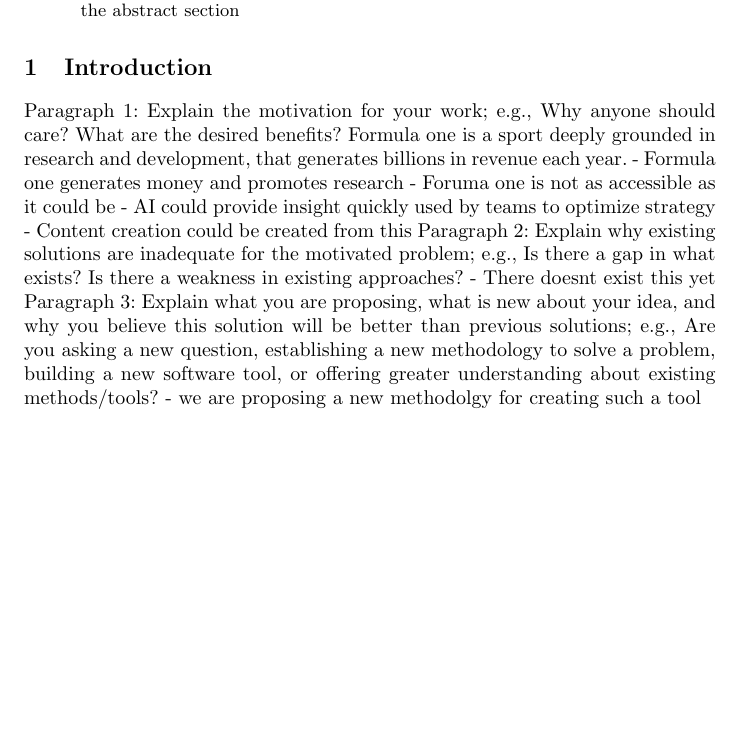
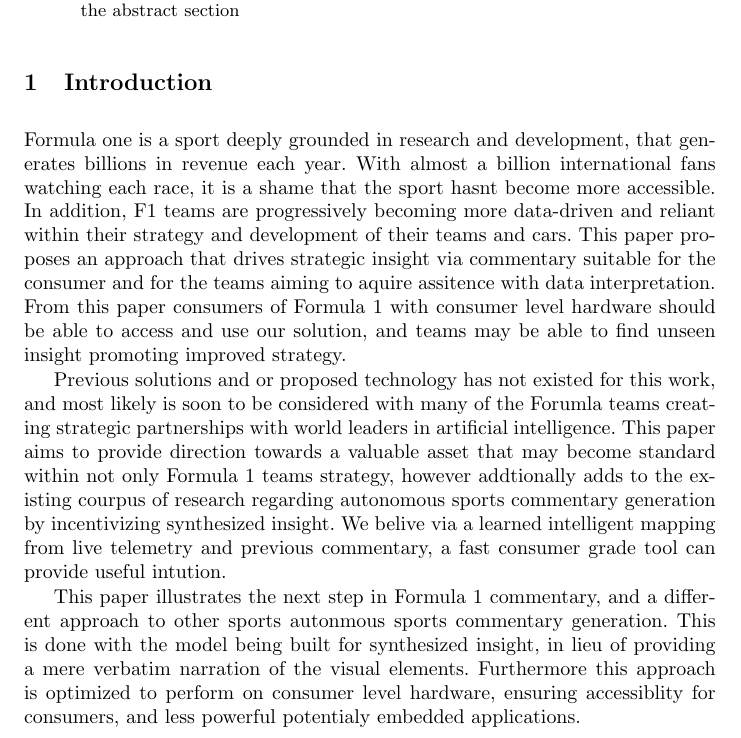
Before and after one commit to JackkHuncho/DeepLearningFinalProject, a LaTeX paper (report/ReportTemplate/main.tex, which reads report/ReportTemplate/1-Introduction.tex): part of page 1 of 3, cut so that both start at the same text, the shorter picture padded with empty space. Compiled offline with pdfLaTeX; a LaTeX package or settings file that is missing is left out.

Commit message:
finished working on the introduction

```diff
--- a/report/ReportTemplate/1-Introduction.tex
+++ b/report/ReportTemplate/1-Introduction.tex
@@ -1,12 +1,7 @@
 \section{Introduction}
 
-Paragraph 1: Explain the motivation for your work; e.g., Why anyone should care? What are the desired benefits?
-Formula one is a sport deeply grounded in research and development, that generates billions in revenue each year.
-- Formula one generates money and promotes research
-- Foruma one is not as accessible as it could be
-- AI could provide insight quickly used by teams to optimize strategy
-- Content creation could be created from this
-Paragraph 2: Explain why existing solutions are inadequate for the motivated problem; e.g., Is there a gap in what exists? Is there a weakness in existing approaches?
-- There doesnt exist this yet
-Paragraph 3: Explain what you are proposing, what is new about your idea, and why you believe this solution will be better than previous solutions; e.g., Are you asking a new question, establishing a new methodology to solve a problem, building a new software tool, or offering greater understanding about existing methods/tools?
-- we are proposing a new methodolgy for creating such a tool
+Formula one is a sport deeply grounded in research and development, that generates billions in revenue each year. With almost a billion international fans watching each race, it is a shame that the sport hasnt become more accessible. In addition, F1 teams are progressively becoming more data-driven and reliant within their strategy and development of their teams and cars. This paper proposes an approach that drives strategic insight via commentary suitable for the consumer and for the teams aiming to aquire assitence with data interpretation. From this paper consumers of Formula 1 with consumer level hardware should be able to access and use our solution, and teams may be able to find unseen insight promoting improved strategy.
+
+Previous solutions and or proposed technology has not existed for this work, and most likely is soon to be considered with many of the Forumla teams creating strategic partnerships with world leaders in artificial intelligence. This paper aims to provide direction towards a valuable asset that may become standard within not only Formula 1 teams strategy, however addtionally adds to the existing courpus of research regarding autonomous sports commentary generation by incentivizing synthesized insight. We belive via a learned intelligent mapping from live telemetry and previous commentary, a fast consumer grade tool can provide useful intution.
+
+This paper illustrates the next step in Formula 1 commentary, and a different approach to other sports autonmous sports commentary generation. This is done with the model being built for synthesized insight, in lieu of providing a mere verbatim narration of the visual elements. Furthermore this approach is optimized to perform on consumer level hardware, ensuring accessiblity for consumers, and less powerful potentialy embedded applications.
```
Also changed, not shown: report/ReportTemplate/main.pdf, 5 other files.
